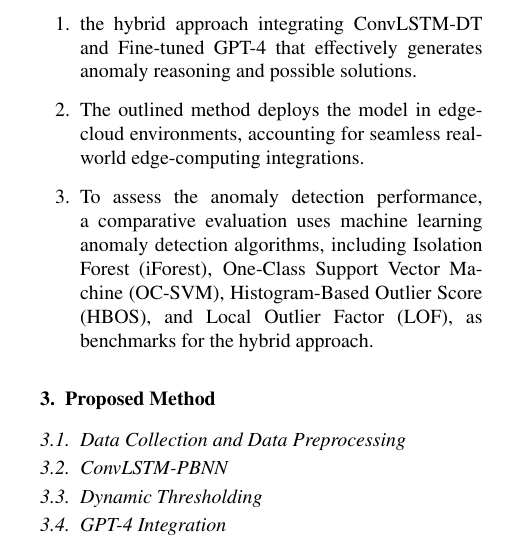
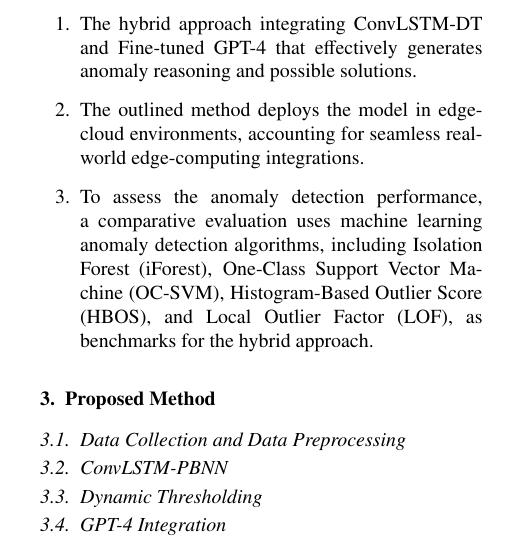
Before and after one commit to Radityofajar/PaperGas, a LaTeX paper (elsarticle-template.tex): part of one column of page 2 of 5, cut so that both start at the same text. Compiled offline with pdfLaTeX.

Commit message:
Update elsarticle-template.tex

```diff
--- a/elsarticle-template.tex
+++ b/elsarticle-template.tex
@@ -169,7 +169,7 @@
 However, anomaly detection's integration with LLM in Internet of Things (IoT) and air quality monitoring is yet to be observed. Existing methods either rely heavily on prediction or reconstruction-based anomaly detection without providing comprehensive explanations. To fill this gap, the study introduces a hybrid approach combining prediction-based anomaly detection with LLMs within IoT systems' air quality monitoring context.
 The contributions of our proposed method are as follows:
 \begin{enumerate}
-\item the hybrid approach integrating ConvLSTM-DT and Fine-tuned GPT-4 that effectively generates anomaly reasoning and possible solutions.
+\item The hybrid approach integrating ConvLSTM-DT and Fine-tuned GPT-4 that effectively generates anomaly reasoning and possible solutions.
 \item The outlined method deploys the model in edge-cloud environments, accounting for seamless real-world edge-computing integrations.
 \item To assess the anomaly detection performance, a comparative evaluation uses machine learning anomaly detection algorithms, including Isolation Forest (iForest), One-Class Support Vector Machine (OC-SVM), Histogram-Based Outlier Score (HBOS), and Local Outlier Factor (LOF), as benchmarks for the hybrid approach.
 \end{enumerate}
```
